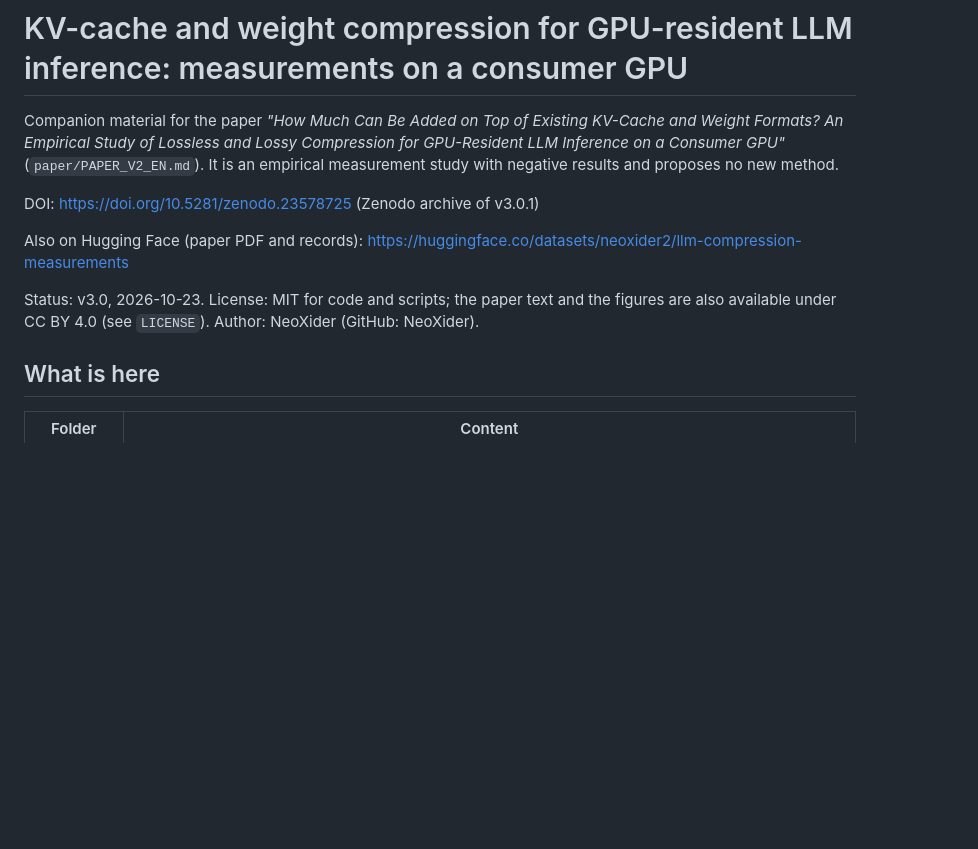
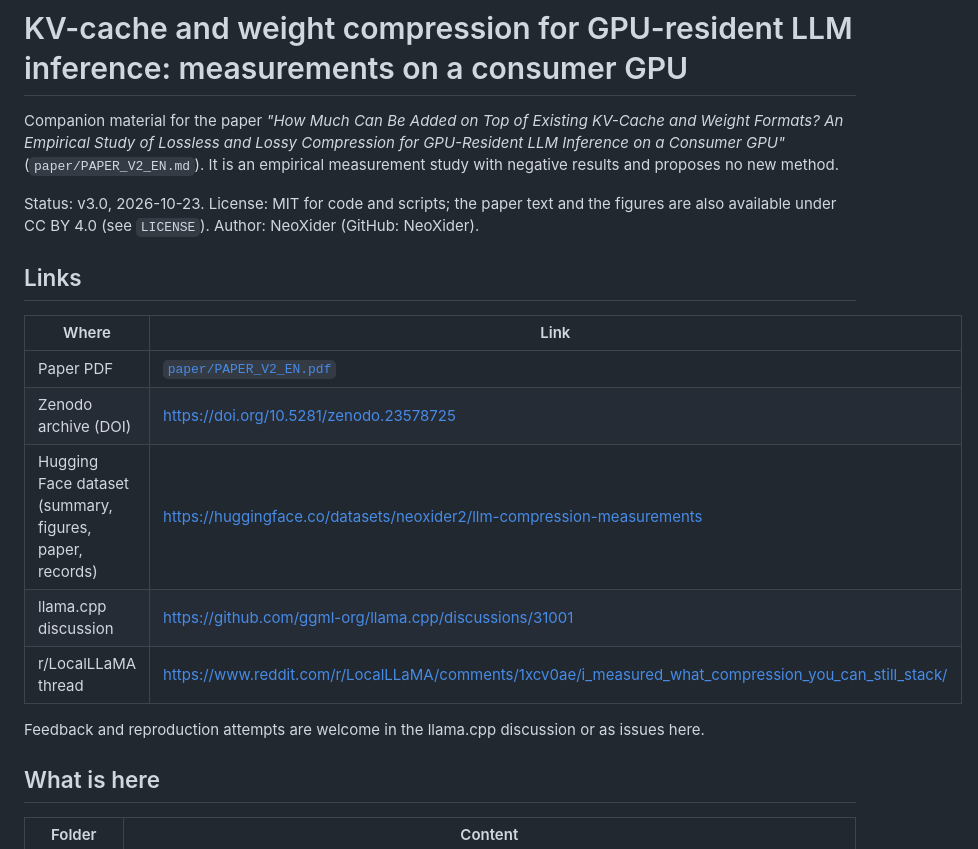
Before and after one commit to NeoXider/llm-compression-measurements, a Markdown page: README.md, the part around the change. Drawn GitHub-style; blank space fills up the shorter version.

Commit message:
README: links to DOI, Hugging Face, llama.cpp discussion and Reddit thread

```diff
--- a/README.md
+++ b/README.md
@@ -4,12 +4,20 @@ Companion material for the paper *"How Much Can Be Added on Top of Existing KV-C
 Empirical Study of Lossless and Lossy Compression for GPU-Resident LLM Inference on a Consumer GPU"*
 (`paper/PAPER_V2_EN.md`). It is an empirical measurement study with negative results and proposes no new method.
 
-DOI: https://doi.org/10.5281/zenodo.23578725 (Zenodo archive of v3.0.1)
-
-Also on Hugging Face (paper PDF and records): https://huggingface.co/datasets/neoxider2/llm-compression-measurements
-
 Status: v3.0, 2026-10-23. License: MIT for code and scripts; the paper text and the figures are also available
 under CC BY 4.0 (see `LICENSE`). Author: NeoXider (GitHub: NeoXider).
+
+## Links
+
+| Where | Link |
+|---|---|
+| Paper PDF | [`paper/PAPER_V2_EN.pdf`](paper/PAPER_V2_EN.pdf) |
+| Zenodo archive (DOI) | https://doi.org/10.5281/zenodo.23578725 |
+| Hugging Face dataset (summary, figures, paper, records) | https://huggingface.co/datasets/neoxider2/llm-compression-measurements |
+| llama.cpp discussion | https://github.com/ggml-org/llama.cpp/discussions/31001 |
+| r/LocalLLaMA thread | https://www.reddit.com/r/LocalLLaMA/comments/1xcv0ae/i_measured_what_compression_you_can_still_stack/ |
+
+Feedback and reproduction attempts are welcome in the llama.cpp discussion or as issues here.
 
 ## What is here
 
```
